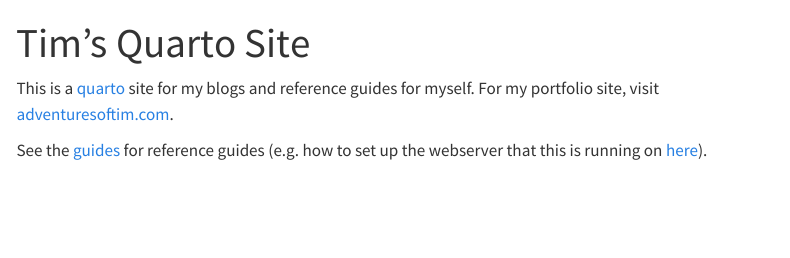
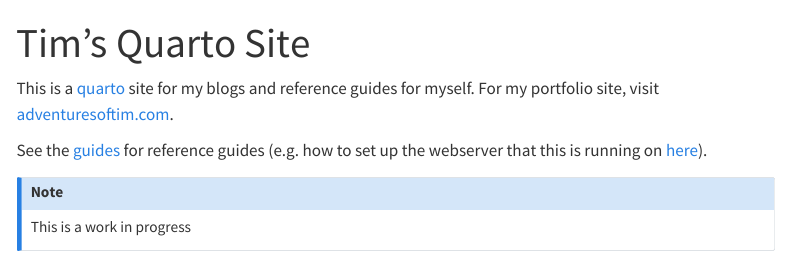
Before and after one commit to TimChild/quarto-personal, a Quarto document (index.qmd): the page in a window 1100 px wide, from its top. Rendered offline with R 4.5, knitr and Pandoc in place of Quarto, with nearby package versions; menus at the side of the page are left out.

Commit message:
add note to homepage

```diff
--- a/index.qmd
+++ b/index.qmd
@@ -6,3 +6,7 @@
 
 
 See the [guides](guides-index.html) for reference guides (e.g. how to set up the webserver that this is running on [here](guides/setting-up-webserver/index.qmd)).
+
+::: {.callout-note}
+This is a work in progress
+:::
```
